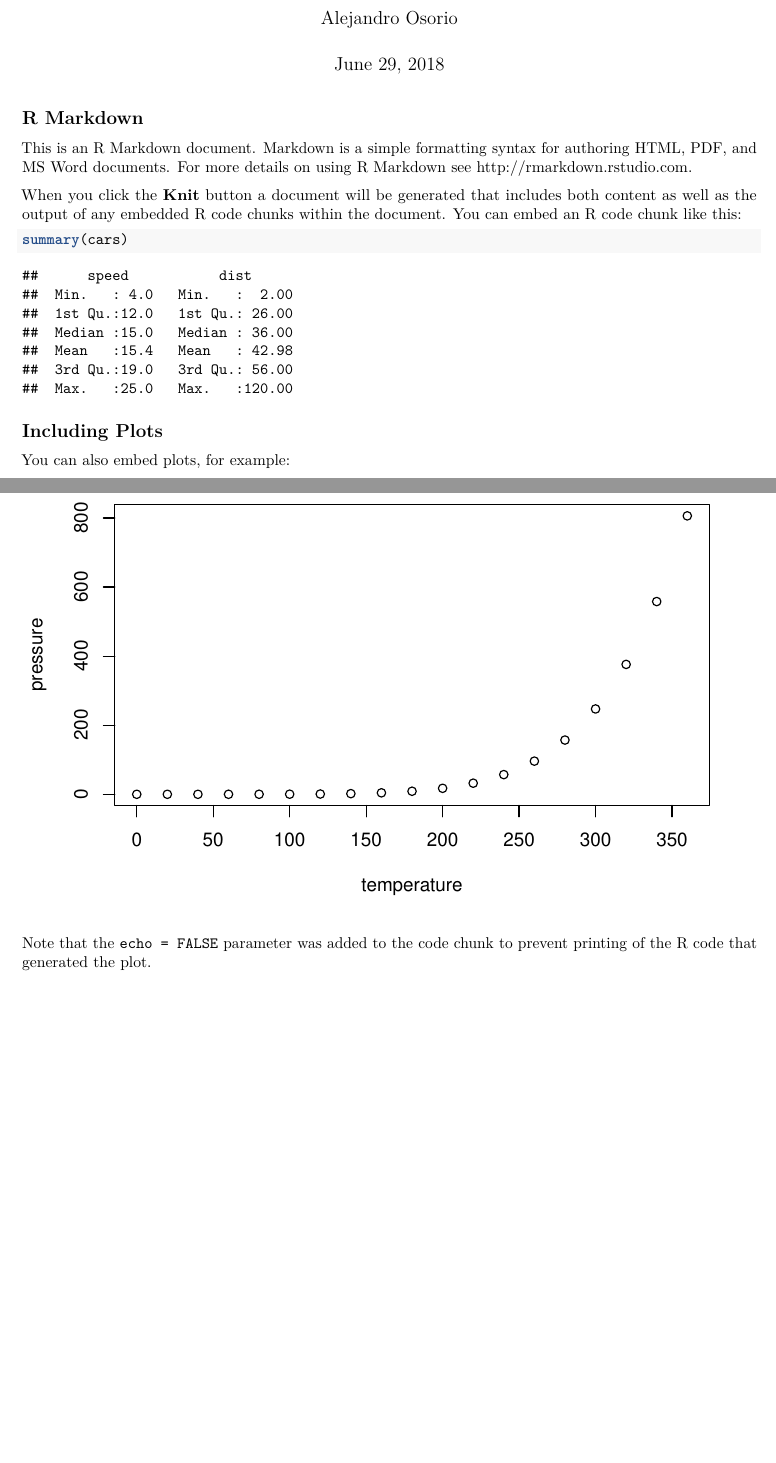
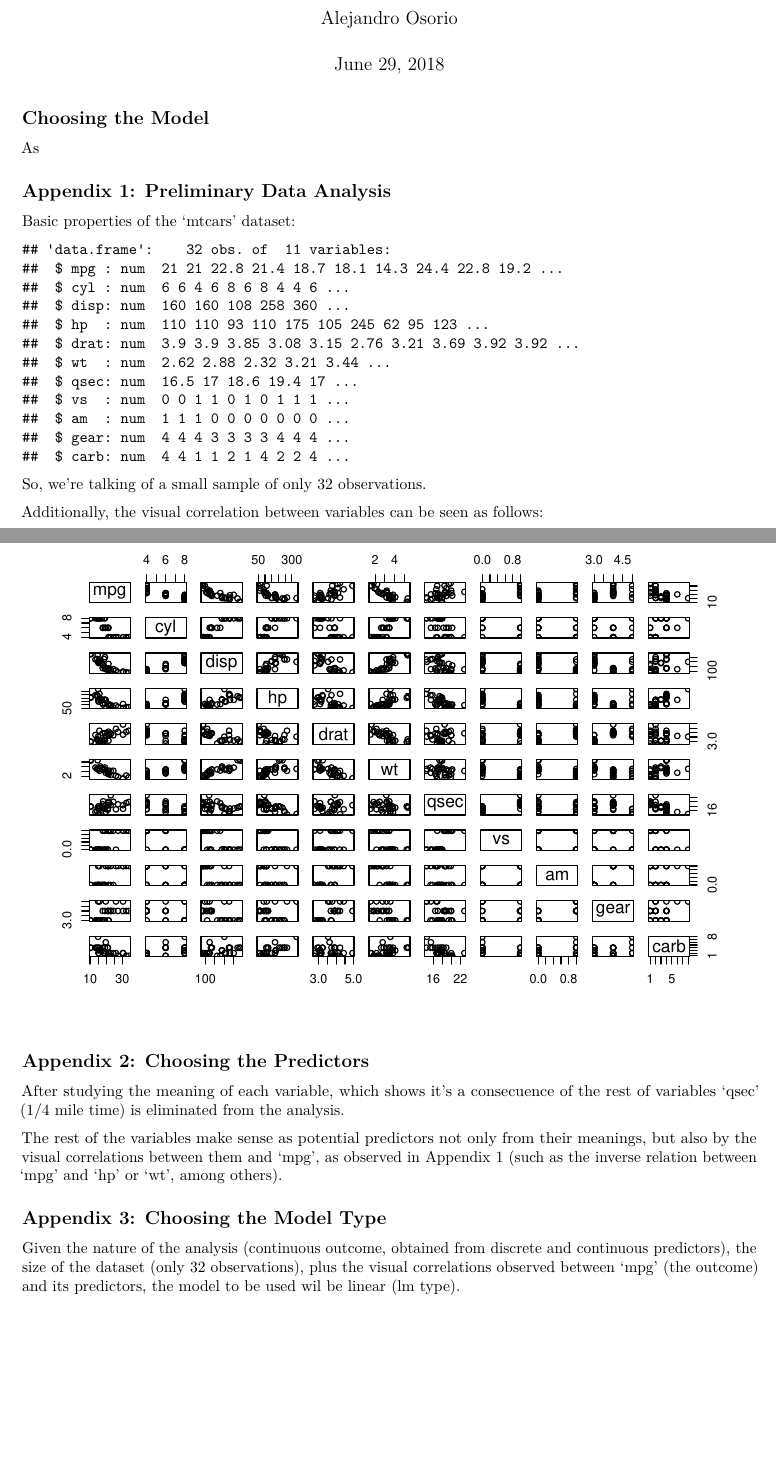
Before and after one commit to aleosorio/Coursera_Regression-Models_Course-Project, an R Markdown document (RM_CourseProject.Rmd): two parts of pages 1 and 2 of 2, joined at a grey line, cut so that both start at the same text, the shorter picture padded with empty space. Rendered offline with R 4.5, knitr and Pandoc, then LaTeX, with nearby package versions.

Commit message:
First Appendixes

````diff
--- a/RM_CourseProject.Rmd
+++ b/RM_CourseProject.Rmd
@@ -10,22 +10,32 @@ output:
 knitr::opts_chunk$set(echo = TRUE)
 ```
 
-## R Markdown
+## Choosing the Model
 
-This is an R Markdown document. Markdown is a simple formatting syntax for authoring HTML, PDF, and MS Word documents. For more details on using R Markdown see <http://rmarkdown.rstudio.com>.
+As
 
-When you click the **Knit** button a document will be generated that includes both content as well as the output of any embedded R code chunks within the document. You can embed an R code chunk like this:
+## Appendix 1: Preliminary Data Analysis
 
-```{r cars}
-summary(cars)
+Basic properties of the 'mtcars' dataset:
+
+```{r, echo = FALSE}
+str(mtcars)
 ```
 
-## Including Plots
+So, we're talking of a small sample of only 32 observations.
 
-You can also embed plots, for example:
+Additionally, the visual correlation between variables can be seen as follows:
 
-```{r pressure, echo=FALSE}
-plot(pressure)
+```{r, echo = FALSE}
+pairs(~ ., mtcars)
 ```
 
-Note that the `echo = FALSE` parameter was added to the code chunk to prevent printing of the R code that generated the plot.
+## Appendix 2: Choosing the Predictors
+
+After studying the meaning of each variable, which shows it's a consecuence of the rest of variables 'qsec' (1/4 mile time) is eliminated from the analysis.
+
+The rest of the variables make sense as potential predictors not only from their meanings, but also by the visual correlations between them and 'mpg', as observed in Appendix 1 (such as the inverse relation between 'mpg' and 'hp' or 'wt', among others).
+
+## Appendix 3: Choosing the Model Type
+
+Given the nature of the analysis (continuous outcome, obtained from discrete and continuous predictors), the size of the dataset (only 32 observations), plus the visual correlations observed between 'mpg' (the outcome) and its predictors, the model to be used wil be linear (lm type).
````
Also changed, not shown: RM_CourseProject.pdf (added).
